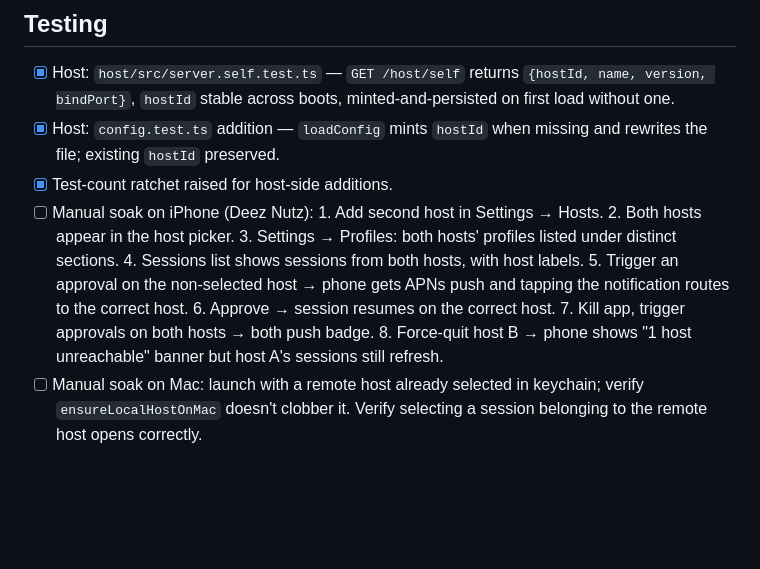
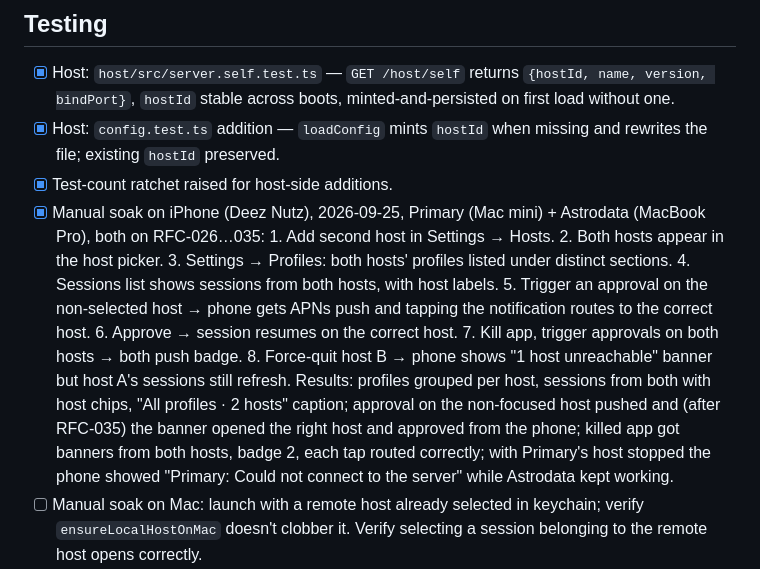
Before and after one commit to nightmoose/ClankerSpanker, a Markdown page: docs/rfcs/024-ios-multi-host.md, the part around the change. GitHub-like rendering; blank space fills up the shorter version.

```diff
--- a/docs/rfcs/024-ios-multi-host.md
+++ b/docs/rfcs/024-ios-multi-host.md
@@ -189,7 +189,7 @@ Everything else is client-side.
 - [x] Host: `config.test.ts` addition — `loadConfig` mints `hostId` when
       missing and rewrites the file; existing `hostId` preserved.
 - [x] Test-count ratchet raised for host-side additions.
-- [ ] Manual soak on iPhone (Deez Nutz):
+- [x] Manual soak on iPhone (Deez Nutz), 2026-09-25, Primary (Mac mini) + Astrodata (MacBook Pro), both on RFC-026…035:
       1. Add second host in Settings → Hosts.
       2. Both hosts appear in the host picker.
       3. Settings → Profiles: both hosts' profiles listed under distinct
@@ -201,6 +201,12 @@ Everything else is client-side.
       7. Kill app, trigger approvals on both hosts → both push badge.
       8. Force-quit host B → phone shows "1 host unreachable" banner but
          host A's sessions still refresh.
+  Results: profiles grouped per host, sessions from both with host chips,
+  "All profiles · 2 hosts" caption; approval on the non-focused host pushed
+  and (after RFC-035) the banner opened the right host and approved from the
+  phone; killed app got banners from both hosts, badge 2, each tap routed
+  correctly; with Primary's host stopped the phone showed "Primary: Could
+  not connect to the server" while Astrodata kept working.
 - [ ] Manual soak on Mac: launch with a remote host already selected in
       keychain; verify `ensureLocalHostOnMac` doesn't clobber it. Verify
       selecting a session belonging to the remote host opens correctly.
```
Also changed, not shown: MAINTENANCE_LOG.md (+13 -0 lines).
